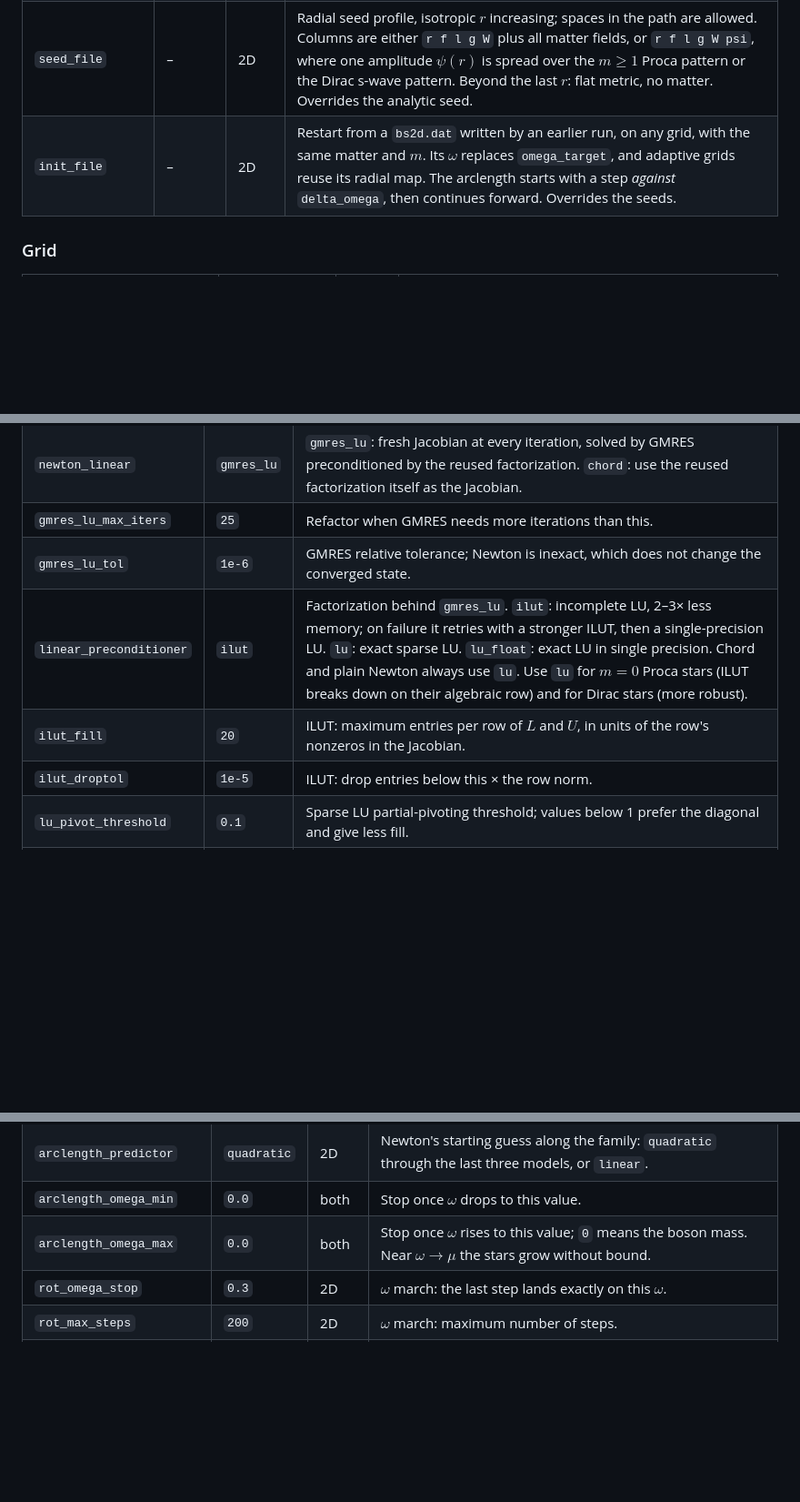
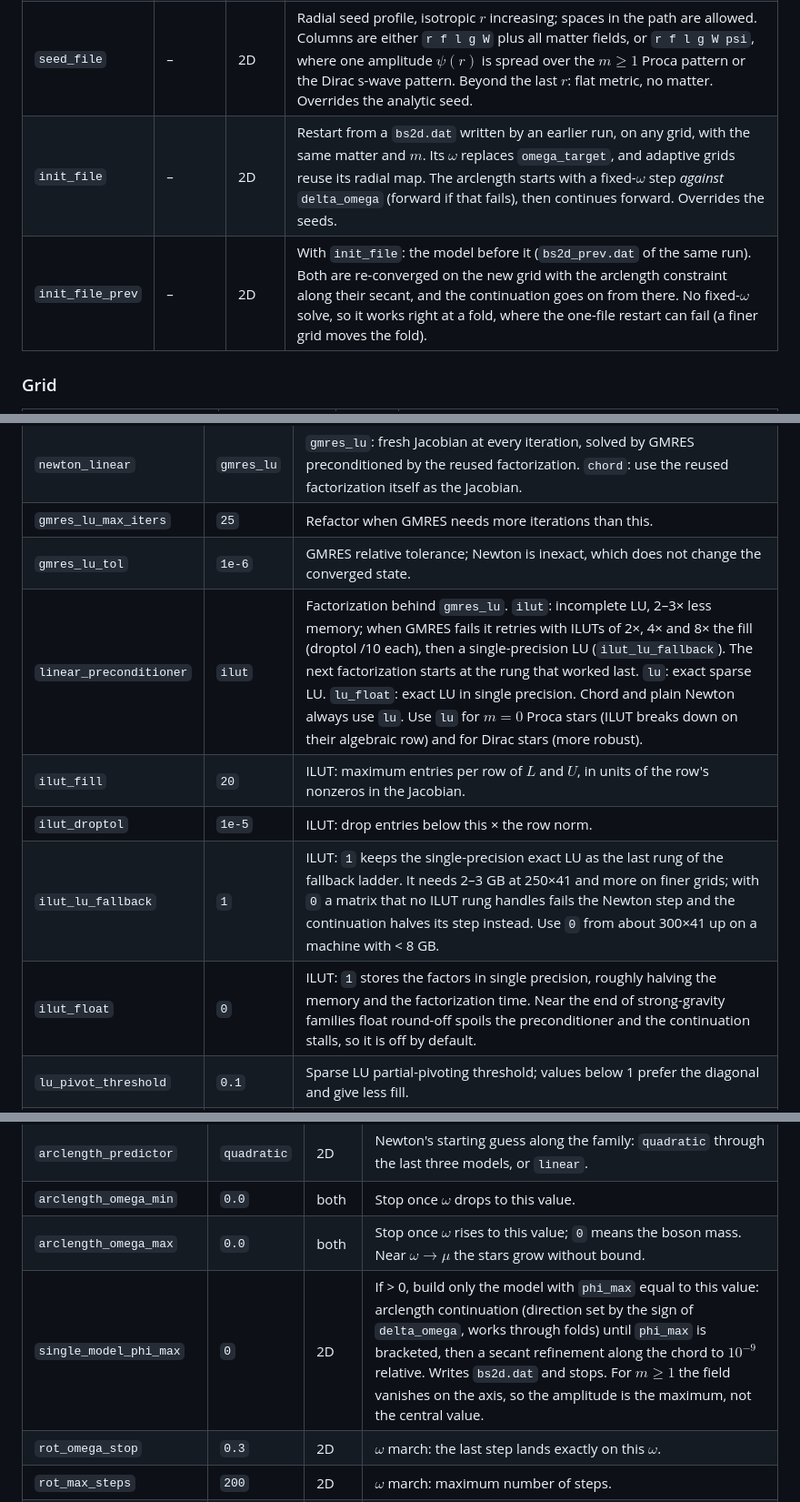
Before and after one commit to GarethAMarks/Rotating_BS_solver, a Markdown page: README.md, 3 parts joined by grey strips. Shown at 91% size. Rendered like a GitHub page; blank space fills up the shorter version.

```diff
--- a/README.md
+++ b/README.md
@@ -317,7 +322,8 @@ is used, so check the summary the solver prints at start-up.
 | `rot_seed_amp` | `1.0` | 2D | Amplitude $A$ of the analytic seed $\phi=A(\rho/R)^m e^{m(1-\rho^2/R^2)/2-z^2/2R^2}$ ($\rho=r\sin\theta$, $z=r\cos\theta$). Proca uses a Gaussian of width $R$ in an $m$-dependent vector pattern. |
 | `rot_seed_width` | `3.0` | 2D | Seed radius $R$. |
 | `seed_file` | – | 2D | Radial seed profile, isotropic $r$ increasing; spaces in the path are allowed. Columns are either `r f l g W` plus all matter fields, or `r f l g W psi`, where one amplitude $\psi(r)$ is spread over the $m\ge1$ Proca pattern or the Dirac s-wave pattern. Beyond the last $r$: flat metric, no matter. Overrides the analytic seed. |
-| `init_file` | – | 2D | Restart from a `bs2d.dat` written by an earlier run, on any grid, with the same matter and $m$. Its $\omega$ replaces `omega_target`, and adaptive grids reuse its radial map. The arclength starts with a step *against* `delta_omega`, then continues forward. Overrides the seeds. |
+| `init_file` | – | 2D | Restart from a `bs2d.dat` written by an earlier run, on any grid, with the same matter and $m$. Its $\omega$ replaces `omega_target`, and adaptive grids reuse its radial map. The arclength starts with a fixed-$\omega$ step *against* `delta_omega` (forward if that fails), then continues forward. Overrides the seeds. |
+| `init_file_prev` | – | 2D | With `init_file`: the model before it (`bs2d_prev.dat` of the same run). Both are re-converged on the new grid with the arclength constraint along their secant, and the continuation goes on from there. No fixed-$\omega$ solve, so it works right at a fold, where the one-file restart can fail (a finer grid moves the fold). |
 
 ### Grid
 
@@ -357,9 +363,11 @@ These change speed and memory, not the solutions.
 | `newton_linear` | `gmres_lu` | `gmres_lu`: fresh Jacobian at every iteration, solved by GMRES preconditioned by the reused factorization. `chord`: use the reused factorization itself as the Jacobian. |
 | `gmres_lu_max_iters` | `25` | Refactor when GMRES needs more iterations than this. |
 | `gmres_lu_tol` | `1e-6` | GMRES relative tolerance; Newton is inexact, which does not change the converged state. |
-| `linear_preconditioner` | `ilut` | Factorization behind `gmres_lu`. `ilut`: incomplete LU, 2–3× less memory; on failure it retries with a stronger ILUT, then a single-precision LU. `lu`: exact sparse LU. `lu_float`: exact LU in single precision. Chord and plain Newton always use `lu`. Use `lu` for $m=0$ Proca stars (ILUT breaks down on their algebraic row) and for Dirac stars (more robust). |
+| `linear_preconditioner` | `ilut` | Factorization behind `gmres_lu`. `ilut`: incomplete LU, 2–3× less memory; when GMRES fails it retries with ILUTs of 2×, 4× and 8× the fill (droptol /10 each), then a single-precision LU (`ilut_lu_fallback`). The next factorization starts at the rung that worked last. `lu`: exact sparse LU. `lu_float`: exact LU in single precision. Chord and plain Newton always use `lu`. Use `lu` for $m=0$ Proca stars (ILUT breaks down on their algebraic row) and for Dirac stars (more robust). |
 | `ilut_fill` | `20` | ILUT: maximum entries per row of $L$ and $U$, in units of the row's nonzeros in the Jacobian. |
 | `ilut_droptol` | `1e-5` | ILUT: drop entries below this × the row norm. |
+| `ilut_lu_fallback` | `1` | ILUT: `1` keeps the single-precision exact LU as the last rung of the fallback ladder. It needs 2–3 GB at 250×41 and more on finer grids; with `0` a matrix that no ILUT rung handles fails the Newton step and the continuation halves its step instead. Use `0` from about 300×41 up on a machine with < 8 GB. |
+| `ilut_float` | `0` | ILUT: `1` stores the factors in single precision, roughly halving the memory and the factorization time. Near the end of strong-gravity families float round-off spoils the preconditioner and the continuation stalls, so it is off by default. |
 | `lu_pivot_threshold` | `0.1` | Sparse LU partial-pivoting threshold; values below 1 prefer the diagonal and give less fill. |
 | `chord_rate` | `0.25` | Chord: refresh the Jacobian when the residual drops by less than this factor. |
 
@@ -388,6 +396,7 @@ These change speed and memory, not the solutions.
 | `arclength_predictor` | `quadratic` | 2D | Newton's starting guess along the family: `quadratic` through the last three models, or `linear`. |
 | `arclength_omega_min` | `0.0` | both | Stop once $\omega$ drops to this value. |
 | `arclength_omega_max` | `0.0` | both | Stop once $\omega$ rises to this value; `0` means the boson mass. Near $\omega\to\mu$ the stars grow without bound. |
+| `single_model_phi_max` | `0` | 2D | If > 0, build only the model with `phi_max` equal to this value: arclength continuation (direction set by the sign of `delta_omega`, works through folds) until `phi_max` is bracketed, then a secant refinement along the chord to $10^{-9}$ relative. Writes `bs2d.dat` and stops. For $m\ge1$ the field vanishes on the axis, so the amplitude is the maximum, not the central value. |
 | `rot_omega_stop` | `0.3` | 2D | $\omega$ march: the last step lands exactly on this $\omega$. |
 | `rot_max_steps` | `200` | 2D | $\omega$ march: maximum number of steps. |
 | `write_bsdata_per_step` | `1` | both | 1D: append each $\kappa$-ramp stage to `initial_models.dat`. 2D: rewrite `bs2d.dat` after every accepted model, so a failed run leaves its last good model as a restart point; with `0`, every 10th. |
```
Also changed, not shown: other parts of README.md (+15 -5 lines), docs/development_notes.md (+43 -2 lines), docs/usage_guide.md (added, +152 -0 lines), docs/figures/onsets.png, 7 other files.
